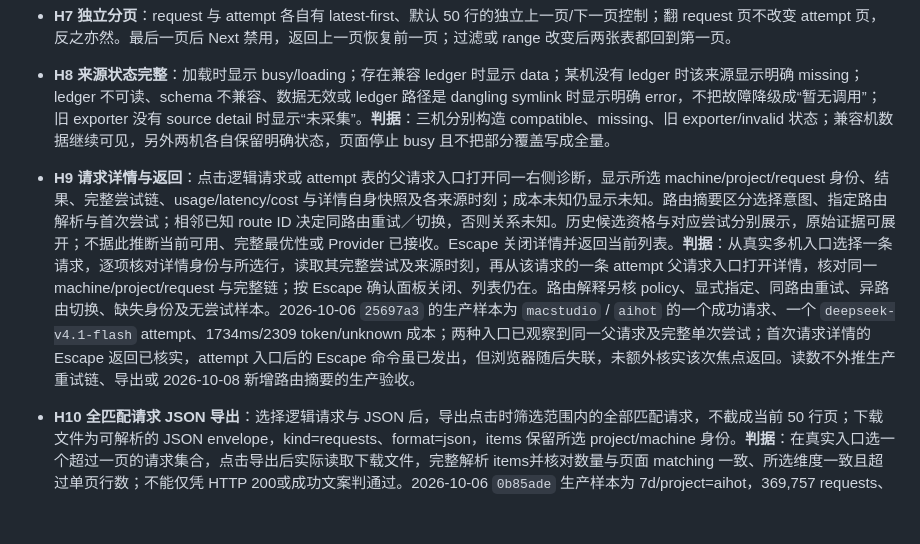
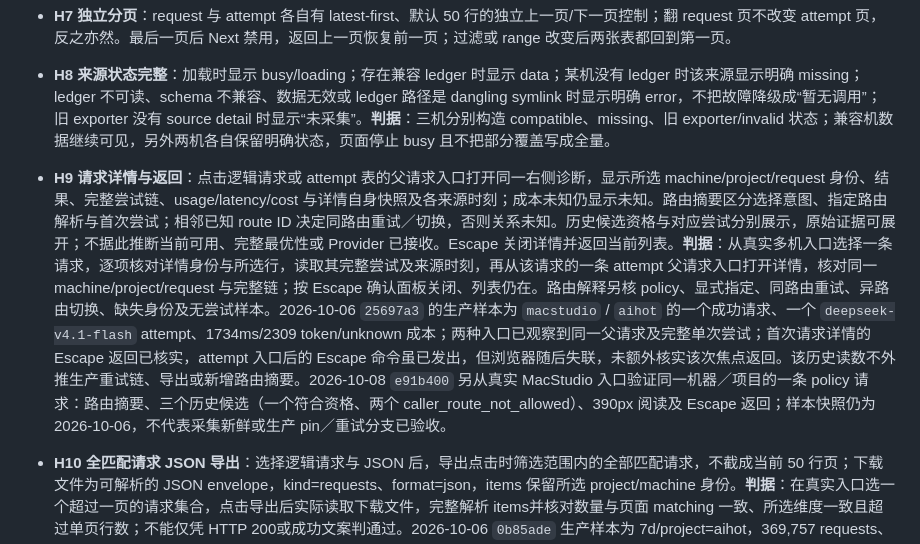
Before and after one commit to lindong28/agent-monitor, a Markdown page: docs/contracts/ux-contract.md, the part around the change. Rendered like a GitHub page; blank space fills up the shorter version.

```diff
--- a/docs/contracts/ux-contract.md
+++ b/docs/contracts/ux-contract.md
@@ -168,7 +168,7 @@
 - **H6 成本口径不混算**：成本只按 attempt-time 口径统计，request 汇总仍按 request-time；成本按 `exact / estimated / unknown / subscription` 分开呈现，并继续按 currency、funding category、pricing basis 与 authority 区分；公司与个人 subscription 的行归属可区分，subtotal 仍同属 subscription 类别，不把不同币种相加。`unknown` 显示未知而非零；subscription 显示“未报告逐调用收费”而非 `$0`。已知 exact/estimated 项显示金额与依据；不生成 request-level 成本。
 - **H7 独立分页**：request 与 attempt 各自有 latest-first、默认 50 行的独立上一页/下一页控制；翻 request 页不改变 attempt 页，反之亦然。最后一页后 Next 禁用，返回上一页恢复前一页；过滤或 range 改变后两张表都回到第一页。
 - **H8 来源状态完整**：加载时显示 busy/loading；存在兼容 ledger 时显示 data；某机没有 ledger 时该来源显示明确 missing；ledger 不可读、schema 不兼容、数据无效或 ledger 路径是 dangling symlink 时显示明确 error，不把故障降级成“暂无调用”；旧 exporter 没有 source detail 时显示“未采集”。**判据**：三机分别构造 compatible、missing、旧 exporter/invalid 状态；兼容机数据继续可见，另外两机各自保留明确状态，页面停止 busy 且不把部分覆盖写成全量。
-- **H9 请求详情与返回**：点击逻辑请求或 attempt 表的父请求入口打开同一右侧诊断，显示所选 machine/project/request 身份、结果、完整尝试链、usage/latency/cost 与详情自身快照及各来源时刻；成本未知仍显示未知。路由摘要区分选择意图、指定路由解析与首次尝试；相邻已知 route ID 决定同路由重试／切换，否则关系未知。历史候选资格与对应尝试分别展示，原始证据可展开；不据此推断当前可用、完整最优性或 Provider 已接收。Escape 关闭详情并返回当前列表。**判据**：从真实多机入口选择一条请求，逐项核对详情身份与所选行，读取其完整尝试及来源时刻，再从该请求的一条 attempt 父请求入口打开详情，核对同一 machine/project/request 与完整链；按 Escape 确认面板关闭、列表仍在。路由解释另核 policy、显式指定、同路由重试、异路由切换、缺失身份及无尝试样本。2026-10-06 `25697a3` 的生产样本为 `macstudio` / `aihot` 的一个成功请求、一个 `deepseek-v4.1-flash` attempt、1734ms/2309 token/unknown 成本；两种入口已观察到同一父请求及完整单次尝试；首次请求详情的 Escape 返回已核实，attempt 入口后的 Escape 命令虽已发出，但浏览器随后失联，未额外核实该次焦点返回。读数不外推生产重试链、导出或 2026-10-08 新增路由摘要的生产验收。
+- **H9 请求详情与返回**：点击逻辑请求或 attempt 表的父请求入口打开同一右侧诊断，显示所选 machine/project/request 身份、结果、完整尝试链、usage/latency/cost 与详情自身快照及各来源时刻；成本未知仍显示未知。路由摘要区分选择意图、指定路由解析与首次尝试；相邻已知 route ID 决定同路由重试／切换，否则关系未知。历史候选资格与对应尝试分别展示，原始证据可展开；不据此推断当前可用、完整最优性或 Provider 已接收。Escape 关闭详情并返回当前列表。**判据**：从真实多机入口选择一条请求，逐项核对详情身份与所选行，读取其完整尝试及来源时刻，再从该请求的一条 attempt 父请求入口打开详情，核对同一 machine/project/request 与完整链；按 Escape 确认面板关闭、列表仍在。路由解释另核 policy、显式指定、同路由重试、异路由切换、缺失身份及无尝试样本。2026-10-06 `25697a3` 的生产样本为 `macstudio` / `aihot` 的一个成功请求、一个 `deepseek-v4.1-flash` attempt、1734ms/2309 token/unknown 成本；两种入口已观察到同一父请求及完整单次尝试；首次请求详情的 Escape 返回已核实，attempt 入口后的 Escape 命令虽已发出，但浏览器随后失联，未额外核实该次焦点返回。该历史读数不外推生产重试链、导出或新增路由摘要。2026-10-08 `e91b400` 另从真实 MacStudio 入口验证同一机器／项目的一条 policy 请求：路由摘要、三个历史候选（一个符合资格、两个 caller_route_not_allowed）、390px 阅读及 Escape 返回；样本快照仍为 2026-10-06，不代表采集新鲜或生产 pin／重试分支已验收。
 
 - **H10 全匹配请求 JSON 导出**：选择逻辑请求与 JSON 后，导出点击时筛选范围内的全部匹配请求，不截成当前 50 行页；下载文件为可解析的 JSON envelope，kind=requests、format=json，items 保留所选 project/machine 身份。**判据**：在真实入口选一个超过一页的请求集合，点击导出后实际读取下载文件，完整解析 items并核对数量与页面 matching 一致、所选维度一致且超过单页行数；不能仅凭 HTTP 200或成功文案判通过。2026-10-06 `0b85ade` 生产样本为 7d/project=aihot，369,757 requests、618,330,927 bytes、projects 仅 aihot、machines 仅 macstudio；`jq --stream` 完整解析成功。此生产验收仅覆盖 requests；attempts JSON 仅在隔离fixture验证，不外推生产。
 
```
Also changed, not shown: docs/adr/20261008-a61f-routing-diagnostics.md (+2 -0 lines), docs/operations/services.md (+8 -0 lines).
